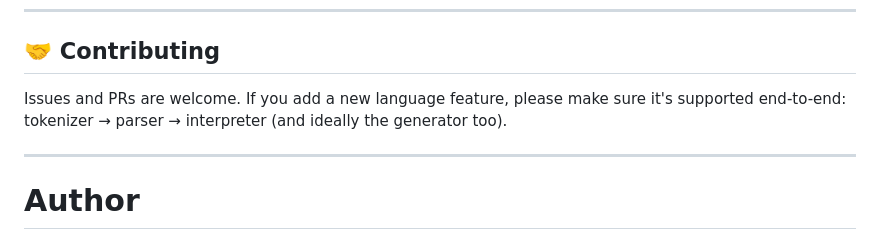
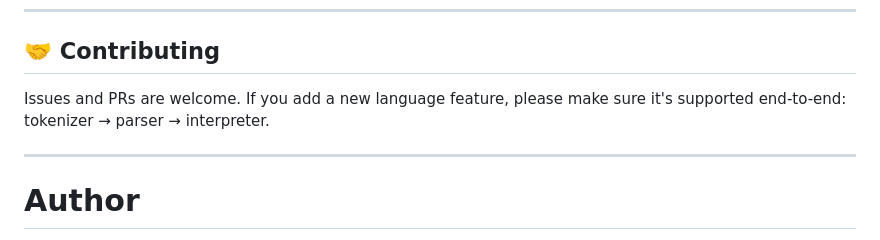
Before and after one commit to TrisanjitrisingSD/CodeP, a Markdown page: Readme.md, the part around the change. Drawn GitHub-style.

Commit message:
Update contributing guidelines in Readme.md
Removed mention of the generator in contributing guidelines.

```diff
--- a/Readme.md
+++ b/Readme.md
@@ -266,7 +266,7 @@ These are already understood by the parser/tokenizer — they just need to be wi
 
 ## 🤝 Contributing
 
-Issues and PRs are welcome. If you add a new language feature, please make sure it's supported end-to-end: tokenizer → parser → interpreter (and ideally the generator too).
+Issues and PRs are welcome. If you add a new language feature, please make sure it's supported end-to-end: tokenizer → parser → interpreter.
 
 ---
 
```
